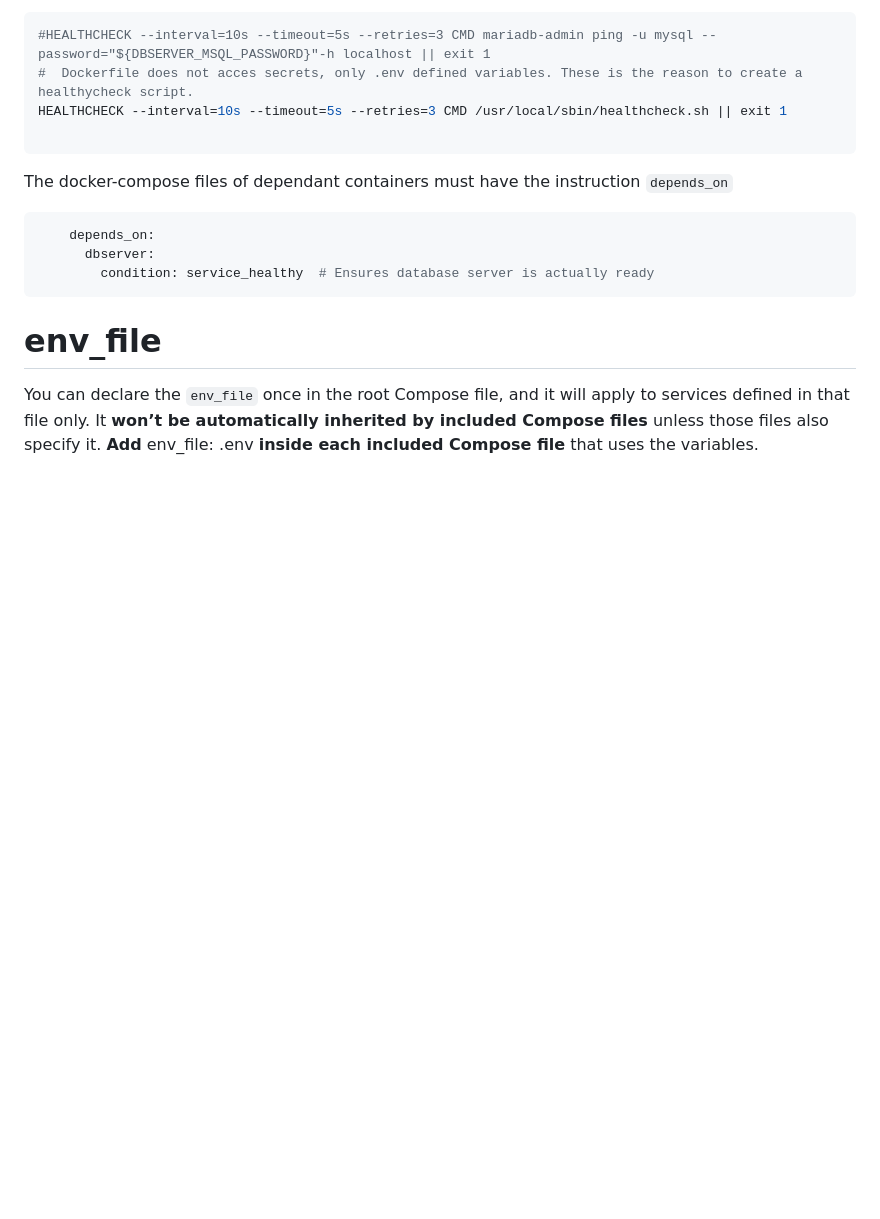
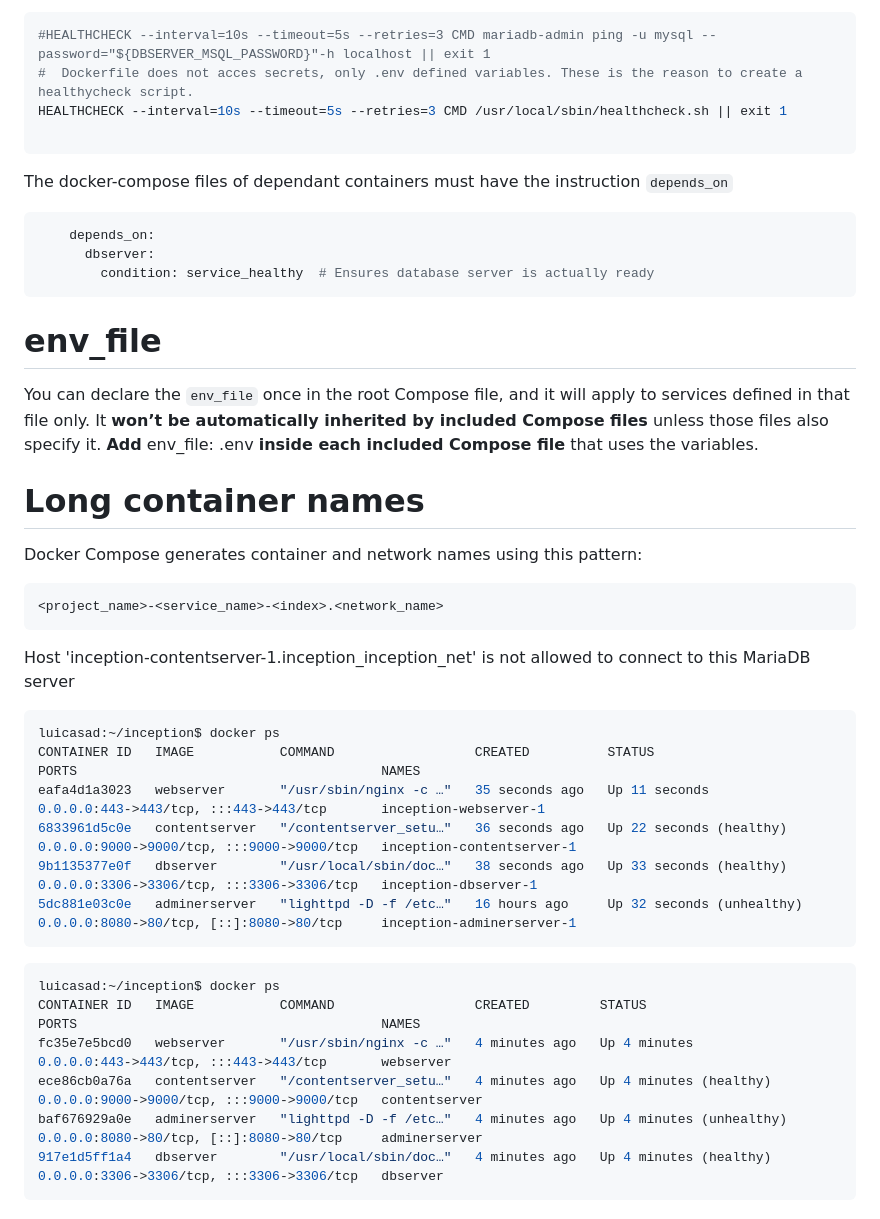
Before and after one commit to luismiguelcasadodiaz/inception, a Markdown page: learnings/Docker_learnings.md, the part around the change. GitHub-like rendering; blank space fills up the shorter version.

Commit message:
documentation

````diff
--- a/learnings/Docker_learnings.md
+++ b/learnings/Docker_learnings.md
@@ -131,3 +131,35 @@ The docker-compose files of dependant containers must have the instruction `depe
 You can declare the `env_file` once in the root Compose file, and it will apply to services defined in that file only.
 It **won’t be automatically inherited by included Compose files** unless those files also specify it.
 **Add** env_file: .env **inside each included Compose file** that uses the variables.
+
+
+# Long container names
+
+Docker Compose generates container and network names using this pattern:
+
+```conf
+<project_name>-<service_name>-<index>.<network_name>
+```
+
+
+Host 'inception-contentserver-1.inception_inception_net' is not allowed to connect to this MariaDB server
+
+```bash
+luicasad:~/inception$ docker ps
+CONTAINER ID   IMAGE           COMMAND                  CREATED          STATUS                      PORTS                                       NAMES
+eafa4d1a3023   webserver       "/usr/sbin/nginx -c …"   35 seconds ago   Up 11 seconds               0.0.0.0:443->443/tcp, :::443->443/tcp       inception-webserver-1
+6833961d5c0e   contentserver   "/contentserver_setu…"   36 seconds ago   Up 22 seconds (healthy)     0.0.0.0:9000->9000/tcp, :::9000->9000/tcp   inception-contentserver-1
+9b1135377e0f   dbserver        "/usr/local/sbin/doc…"   38 seconds ago   Up 33 seconds (healthy)     0.0.0.0:3306->3306/tcp, :::3306->3306/tcp   inception-dbserver-1
+5dc881e03c0e   adminerserver   "lighttpd -D -f /etc…"   16 hours ago     Up 32 seconds (unhealthy)   0.0.0.0:8080->80/tcp, [::]:8080->80/tcp     inception-adminerserver-1
+```
+
+
+
+```bash
+luicasad:~/inception$ docker ps
+CONTAINER ID   IMAGE           COMMAND                  CREATED         STATUS                     PORTS                                       NAMES
+fc35e7e5bcd0   webserver       "/usr/sbin/nginx -c …"   4 minutes ago   Up 4 minutes               0.0.0.0:443->443/tcp, :::443->443/tcp       webserver
+ece86cb0a76a   contentserver   "/contentserver_setu…"   4 minutes ago   Up 4 minutes (healthy)     0.0.0.0:9000->9000/tcp, :::9000->9000/tcp   contentserver
+baf676929a0e   adminerserver   "lighttpd -D -f /etc…"   4 minutes ago   Up 4 minutes (unhealthy)   0.0.0.0:8080->80/tcp, [::]:8080->80/tcp     adminerserver
+917e1d5ff1a4   dbserver        "/usr/local/sbin/doc…"   4 minutes ago   Up 4 minutes (healthy)     0.0.0.0:3306->3306/tcp, :::3306->3306/tcp   dbserver
+```
````
Also changed, not shown: learnings/PHP_FPM_learnings.md (+8 -0 lines).
